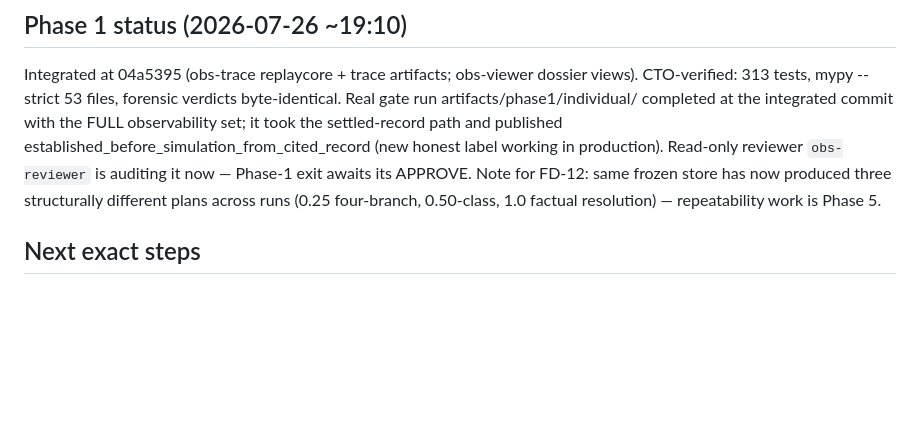
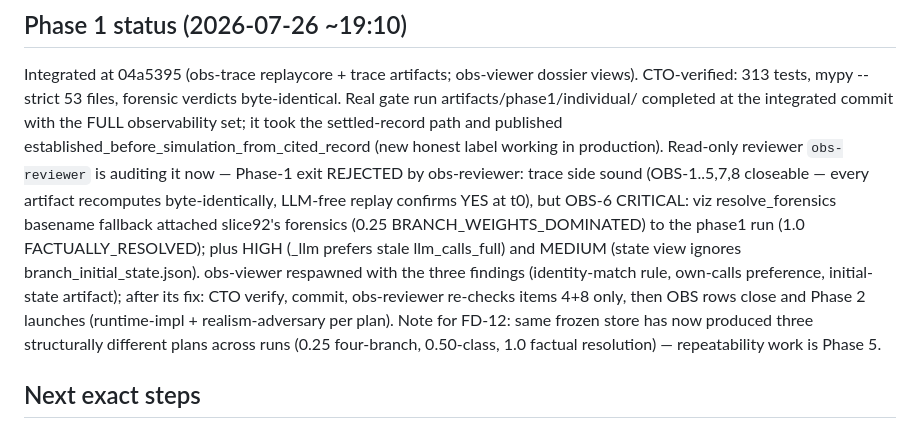
Before and after one commit to fnstggl/SWORLDMODEL-CORE, a Markdown page: docs/CONTINUATION.md, the part around the change. Drawn GitHub-style; blank space fills up the shorter version.

Commit message:
Checkpoint: Phase-1 exit rejected on OBS-6 viewer contamination; fix in flight
Co-Authored-By: Claude Fable 5 <noreply@anthropic.com>
Claude-Session: https://claude.ai/code/session_014XszdaDCJaDCyAEZD2fA6L

```diff
--- a/docs/CONTINUATION.md
+++ b/docs/CONTINUATION.md
@@ -45,7 +45,15 @@ byte-identical. Real gate run artifacts/phase1/individual/ completed at the
 integrated commit with the FULL observability set; it took the settled-record path
 and published established_before_simulation_from_cited_record (new honest label
 working in production). Read-only reviewer `obs-reviewer` is auditing it now —
-Phase-1 exit awaits its APPROVE. Note for FD-12: same frozen store has now produced
+Phase-1 exit REJECTED by obs-reviewer:
+trace side sound (OBS-1..5,7,8 closeable — every artifact recomputes byte-identically,
+LLM-free replay confirms YES at t0), but OBS-6 CRITICAL: viz resolve_forensics
+basename fallback attached slice92's forensics (0.25 BRANCH_WEIGHTS_DOMINATED) to the
+phase1 run (1.0 FACTUALLY_RESOLVED); plus HIGH (_llm prefers stale llm_calls_full) and
+MEDIUM (state view ignores branch_initial_state.json). obs-viewer respawned with the
+three findings (identity-match rule, own-calls preference, initial-state artifact);
+after its fix: CTO verify, commit, obs-reviewer re-checks items 4+8 only, then OBS
+rows close and Phase 2 launches (runtime-impl + realism-adversary per plan). Note for FD-12: same frozen store has now produced
 three structurally different plans across runs (0.25 four-branch, 0.50-class, 1.0
 factual resolution) — repeatability work is Phase 5.
 
```
